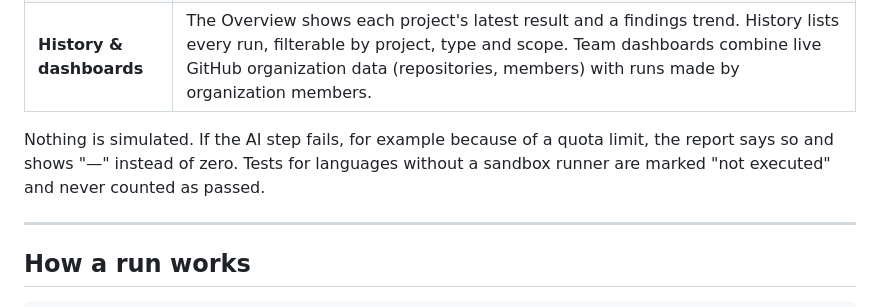
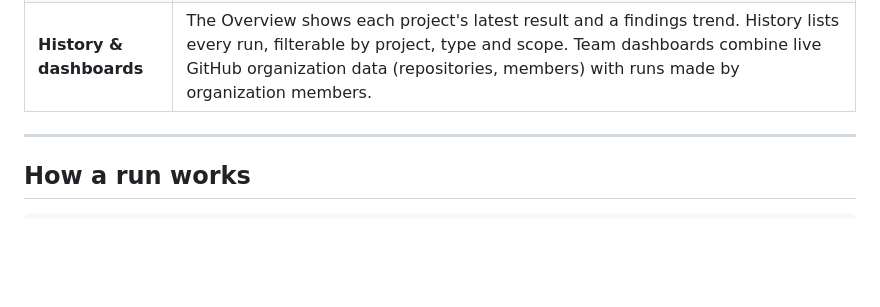
Before and after one commit to TanishMhalsekar01/AI-test-generator, a Markdown page: README.md, the part around the change. Rendered like a GitHub page; blank space fills up the shorter version.

Commit message:
Update README
Removed extra information.

```diff
--- a/README.md
+++ b/README.md
@@ -22,10 +22,6 @@ repositories, so history and team dashboards show only real, recorded results.
 | **Repository analysis** | Analyze any repository the signed-in GitHub account can read, including private and organization repositories, pinned to the current commit of a branch. Source files in every language are selected; vendor, build output, generated and minified files are skipped. |
 | **API & data contracts** | Lint OpenAPI 3.x / Swagger 2.0, validate GraphQL SDL, and validate JSON/YAML against a JSON Schema. With a base URL, check the live server: status codes must be documented, JSON bodies must match the schema, required parameters must be enforced, and GraphQL introspection is compared with the SDL. Gemini also writes a pytest suite per operation, which runs against the live server. |
 | **History & dashboards** | The Overview shows each project's latest result and a findings trend. History lists every run, filterable by project, type and scope. Team dashboards combine live GitHub organization data (repositories, members) with runs made by organization members. |
-
-Nothing is simulated. If the AI step fails, for example because of a quota limit, the report says so
-and shows "—" instead of zero. Tests for languages without a sandbox runner are marked
-"not executed" and never counted as passed.
 
 ---
 
```
